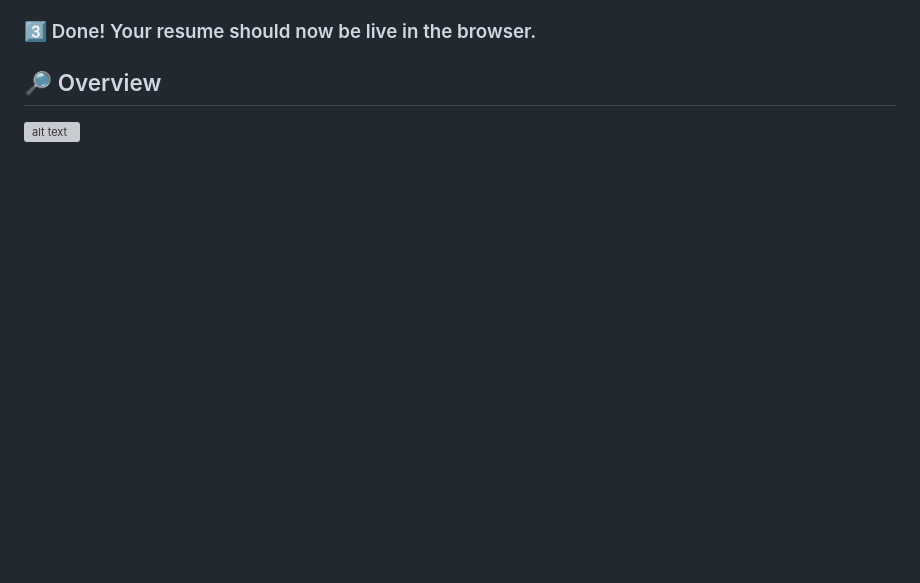
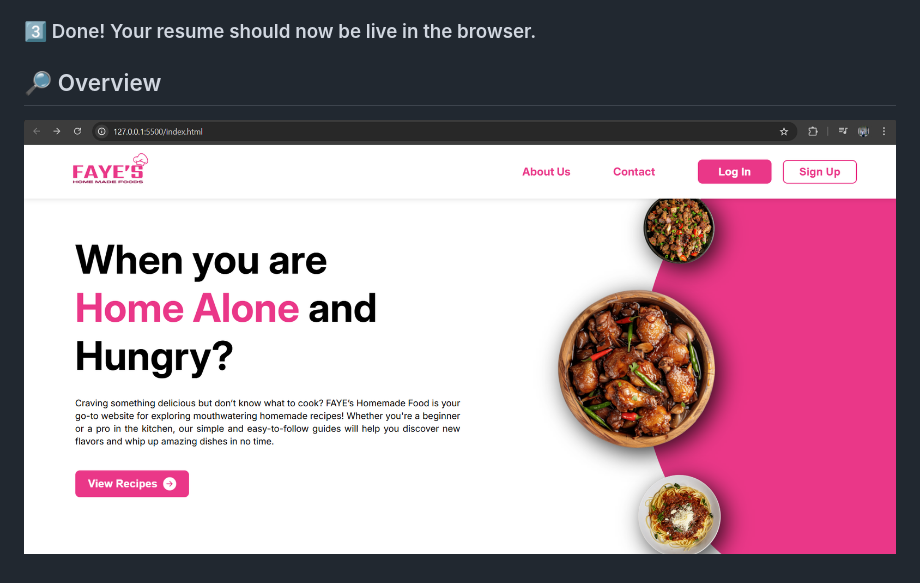
Before and after one commit to clmnshn28/Faye-s-Food-Hub, a Markdown page: README.md, the part around the change. Drawn GitHub-style; pictures changed too: assets/images/readme.png (added); blank space fills up the shorter version; grey boxes are pictures that could not be loaded.

Commit message:
adding image in readme file

```diff
--- a/README.md
+++ b/README.md
@@ -29,4 +29,4 @@ cd
 ### 3️⃣ Done! Your resume should now be live in the browser.
 
 ## 🔎 Overview
-![alt text](images/image.png)
+![alt text](assets/images/readme.png)
```
